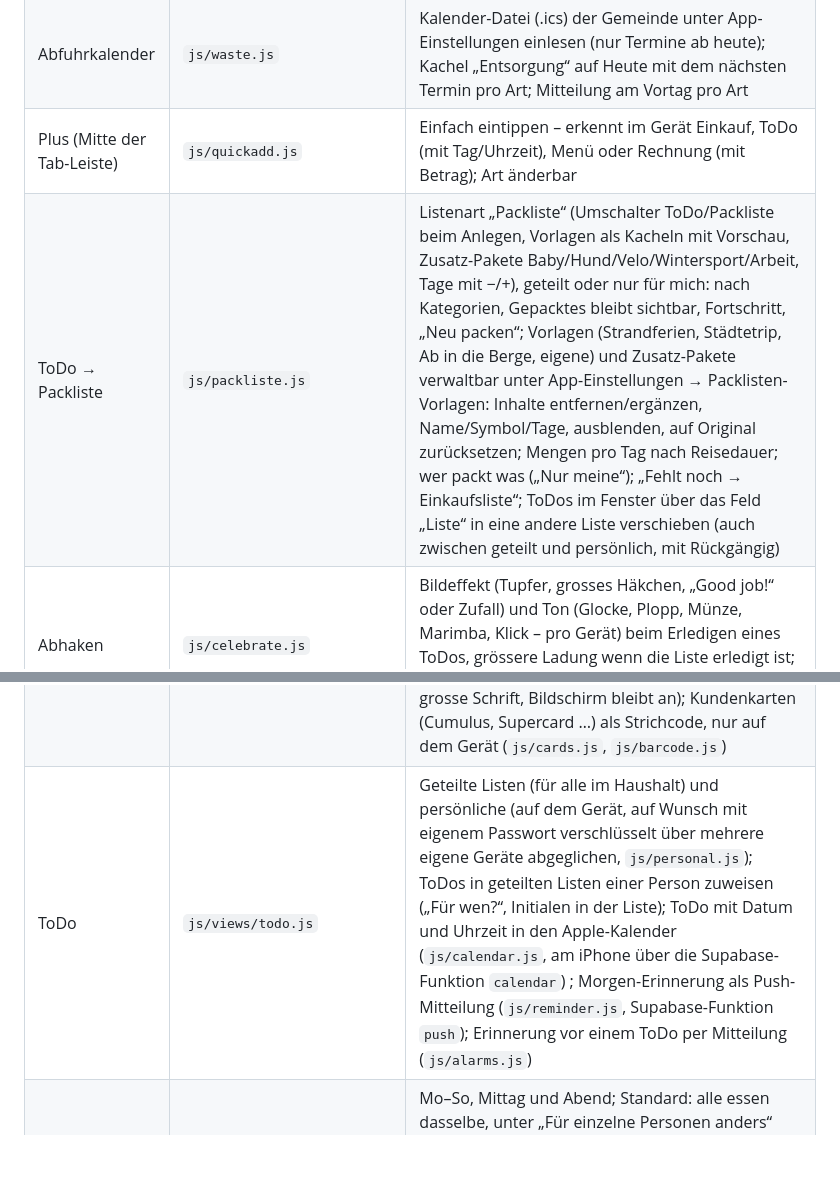
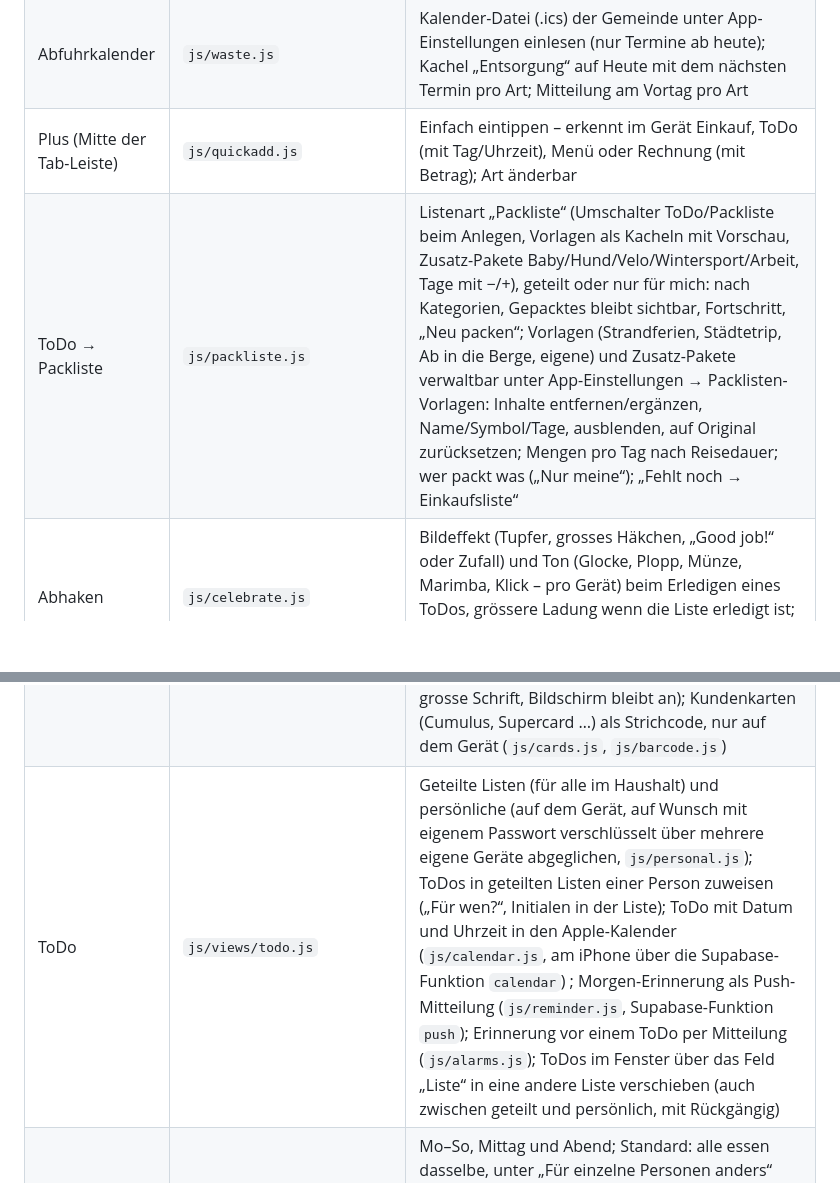
Before and after one commit to CCodeL9876/haushalt, a Markdown page: README.md, 2 parts joined by grey strips. Drawn GitHub-style; blank space fills up the shorter version.

Commit message:
README: Verschieben bei ToDo statt Packliste
Co-Authored-By: Claude Opus 5.5 <noreply@anthropic.com>

```diff
--- a/README.md
+++ b/README.md
@@ -7,12 +7,12 @@ Web-App fürs iPhone für den gemeinsamen Haushalt. Reines HTML, CSS und JavaScr
 | Heute (Start) | `js/views/heute.js` | Startseite als Kacheln: Menü von heute (fehlende Zutaten mit einem Tipp auf die Liste), „Dein Tag“ und „Sport diese Woche“ pro Gerät ausblendbar (App-Einstellungen → Heute), „Jetzt wichtig“ zuoberst (Abfuhr am Vorabend ab 17 Uhr bis 7:30, Menü, Kühlschrank, als wichtig markierte ToDos, Überfälliges), vor Sonn- und Feiertagen Hinweis auf deren Menüs (Läden zu, Feiertage in `js/dates.js`), fällige ToDos zum Abhaken, Abfuhrkalender, Kühlschrank |
 | Abfuhrkalender | `js/waste.js` | Kalender-Datei (.ics) der Gemeinde unter App-Einstellungen einlesen (nur Termine ab heute); Kachel „Entsorgung“ auf Heute mit dem nächsten Termin pro Art; Mitteilung am Vortag pro Art |
 | Plus (Mitte der Tab-Leiste) | `js/quickadd.js` | Einfach eintippen – erkennt im Gerät Einkauf, ToDo (mit Tag/Uhrzeit), Menü oder Rechnung (mit Betrag); Art änderbar |
-| ToDo → Packliste | `js/packliste.js` | Listenart „Packliste“ (Umschalter ToDo/Packliste beim Anlegen, Vorlagen als Kacheln mit Vorschau, Zusatz-Pakete Baby/Hund/Velo/Wintersport/Arbeit, Tage mit −/+), geteilt oder nur für mich: nach Kategorien, Gepacktes bleibt sichtbar, Fortschritt, „Neu packen“; Vorlagen (Strandferien, Städtetrip, Ab in die Berge, eigene) und Zusatz-Pakete verwaltbar unter App-Einstellungen → Packlisten-Vorlagen: Inhalte entfernen/ergänzen, Name/Symbol/Tage, ausblenden, auf Original zurücksetzen; Mengen pro Tag nach Reisedauer; wer packt was („Nur meine“); „Fehlt noch → Einkaufsliste“; ToDos im Fenster über das Feld „Liste“ in eine andere Liste verschieben (auch zwischen geteilt und persönlich, mit Rückgängig) |
+| ToDo → Packliste | `js/packliste.js` | Listenart „Packliste“ (Umschalter ToDo/Packliste beim Anlegen, Vorlagen als Kacheln mit Vorschau, Zusatz-Pakete Baby/Hund/Velo/Wintersport/Arbeit, Tage mit −/+), geteilt oder nur für mich: nach Kategorien, Gepacktes bleibt sichtbar, Fortschritt, „Neu packen“; Vorlagen (Strandferien, Städtetrip, Ab in die Berge, eigene) und Zusatz-Pakete verwaltbar unter App-Einstellungen → Packlisten-Vorlagen: Inhalte entfernen/ergänzen, Name/Symbol/Tage, ausblenden, auf Original zurücksetzen; Mengen pro Tag nach Reisedauer; wer packt was („Nur meine“); „Fehlt noch → Einkaufsliste“ |
 | Abhaken | `js/celebrate.js` | Bildeffekt (Tupfer, grosses Häkchen, „Good job!“ oder Zufall) und Ton (Glocke, Plopp, Münze, Marimba, Klick – pro Gerät) beim Erledigen eines ToDos, grössere Ladung wenn die Liste erledigt ist; pro Gerät: Ton und Effekt / nur Effekt / aus (App-Einstellungen → „Beim Abhaken“) |
 | Geld → Planung | `js/planung.js`, `js/views/planung.js`, `js/views/geld.js` | Persönliche Finanzplanung **nur auf diesem Gerät** (nie in Supabase, nie im Abgleich, nie in der Haushalts-Sicherung): Kosten fix/wiederkehrend (nicht monatliche pro Monat ganz aktivieren oder als Teilbetrag über mehrere Monate verteilen), Rechnungen mit Teilzahlungen, Ratenplan oder Monaten zugewiesen (ganz oder in Teilen, gleichmässig verteilen; Monatsansicht listet die Rechnungen des Monats) und Stand an einem Datum, Abos monatlich/jährlich, Einnahmen monatlich/einmalig; Monatsrechnung ohne Multiplizieren, „Bis Ende Jahr“ auf Wunsch, Jahresübersicht (bleibt pro Monat, knappe Monate rot); doppelt abgelegt (localStorage + IndexedDB), verschlüsselte Sicherungsdatei mit Erinnerung nach 14 Tagen; Beträge verdeckt, Antippen eines Betrags zeigt bzw. verbirgt sie (wie bei der Abrechnung) |
 | Geld → Moneyflow | `js/views/moneyflow.js`, `js/views/geld.js` | Gemeinsame Planung **im Haushalt gespeichert** (`state.flow`, alle sehen und bearbeiten dasselbe, Beträge sichtbar): Unter-Tabs Monat (Einnahmen − Fixkosten − Rechnungen des Monats = bleibt), Rechnungen (Fälligkeitsdatum, wer bezahlt: gemeinsames Konto oder eine Person, ganz / in Raten / auf Monate verteilt, vierteljährlich/jährlich wiederholen → nach dem Bezahlen wird die nächste angelegt; Offen, bis Ende Monat, überfällig, bezahlt; Zahlung einer Person auf Wunsch gleich in die Abrechnung), Fix und Einnahmen monatlich; zeigt, wer zuletzt etwas geändert hat |
 | Einkauf | `js/views/einkauf.js` | Einkaufsliste; mehrere Artikel mit Komma auf einmal; gemerkte Begriffe als Vorschläge beim Tippen (häufige zuerst, auch Zutaten der Menüideen); „Nach Laden“ gruppiert nach Abteilungen (`js/aisles.js`, Reihenfolge unter App-Einstellungen anpassbar); „Begriffe“: Vorschläge erfassen, umbenennen, Abteilung ändern, löschen (`js/terms.js`); Stern markiert Wichtiges, steht zuoberst; Einkaufsmodus für den Laden (Vollbild, grosse Schrift, Bildschirm bleibt an); Kundenkarten (Cumulus, Supercard …) als Strichcode, nur auf dem Gerät (`js/cards.js`, `js/barcode.js`) |
-| ToDo | `js/views/todo.js` | Geteilte Listen (für alle im Haushalt) und persönliche (auf dem Gerät, auf Wunsch mit eigenem Passwort verschlüsselt über mehrere eigene Geräte abgeglichen, `js/personal.js`); ToDos in geteilten Listen einer Person zuweisen („Für wen?“, Initialen in der Liste); ToDo mit Datum und Uhrzeit in den Apple-Kalender (`js/calendar.js`, am iPhone über die Supabase-Funktion `calendar`) ; Morgen-Erinnerung als Push-Mitteilung (`js/reminder.js`, Supabase-Funktion `push`); Erinnerung vor einem ToDo per Mitteilung (`js/alarms.js`) |
+| ToDo | `js/views/todo.js` | Geteilte Listen (für alle im Haushalt) und persönliche (auf dem Gerät, auf Wunsch mit eigenem Passwort verschlüsselt über mehrere eigene Geräte abgeglichen, `js/personal.js`); ToDos in geteilten Listen einer Person zuweisen („Für wen?“, Initialen in der Liste); ToDo mit Datum und Uhrzeit in den Apple-Kalender (`js/calendar.js`, am iPhone über die Supabase-Funktion `calendar`) ; Morgen-Erinnerung als Push-Mitteilung (`js/reminder.js`, Supabase-Funktion `push`); Erinnerung vor einem ToDo per Mitteilung (`js/alarms.js`); ToDos im Fenster über das Feld „Liste“ in eine andere Liste verschieben (auch zwischen geteilt und persönlich, mit Rückgängig) |
 | Essen → Wochenplan | `js/views/wochenplan.js` | Mo–So, Mittag und Abend; Standard: alle essen dasselbe, unter „Für einzelne Personen anders“ eigene Auswahl pro Person (z. B. Anna kocht, Ben isst auswärts; Einkauf mit den Menüs aller); Zutaten der Woche auf die Einkaufsliste; oben Hinweis auf Reste im Kühlschrank; beim Gericht „Reste in den Kühlschrank“ |
 | Essen → Kühlschrank | `js/views/kuehlschrank.js` | Reste und Angebrochenes mit „aufbrauchen bis“, Dringendes zuoberst; Haltbarkeit vorgeschlagen (Richtwerte bzw. zuletzt gewählt, `js/fridge.js`); Schnellwahl für früher Erfasstes; Reste gehen bei „Claude fragen“ als vorhandene Zutaten mit |
 | Essen → Menüideen | `js/views/ideen.js` | Gerichte und Getränke (Umschalter oben, `kind: 'drink'`; Getränke nicht in der Menüauswahl des Wochenplans) mit Zutaten, Zubereitung und Stichworten, Suche; „Claude fragen“: Rezeptideen zu vorhandenen Zutaten (`js/ai.js`, Supabase-Funktion `recipe-ideas`); „Planen“ und „Einkaufen“; Rezept per Link einlesen (`js/recipes.js`, Supabase-Funktion `recipe-import`); vor dem Einkaufen Zutaten auswählen, Mengen werden zur Notiz (`js/ingredients.js`); pro Menüidee „Glutenfrei einkaufen“ (bei per Link eingelesenen Rezepten vorgewählt): glutenhaltige Zutaten kommen als glutenfreie Variante auf die Liste („Spaghetti glutenfrei“, „Mehl glutenfrei“, Sojasauce → Tamari), auch über Wochenplan und Heute |
```
